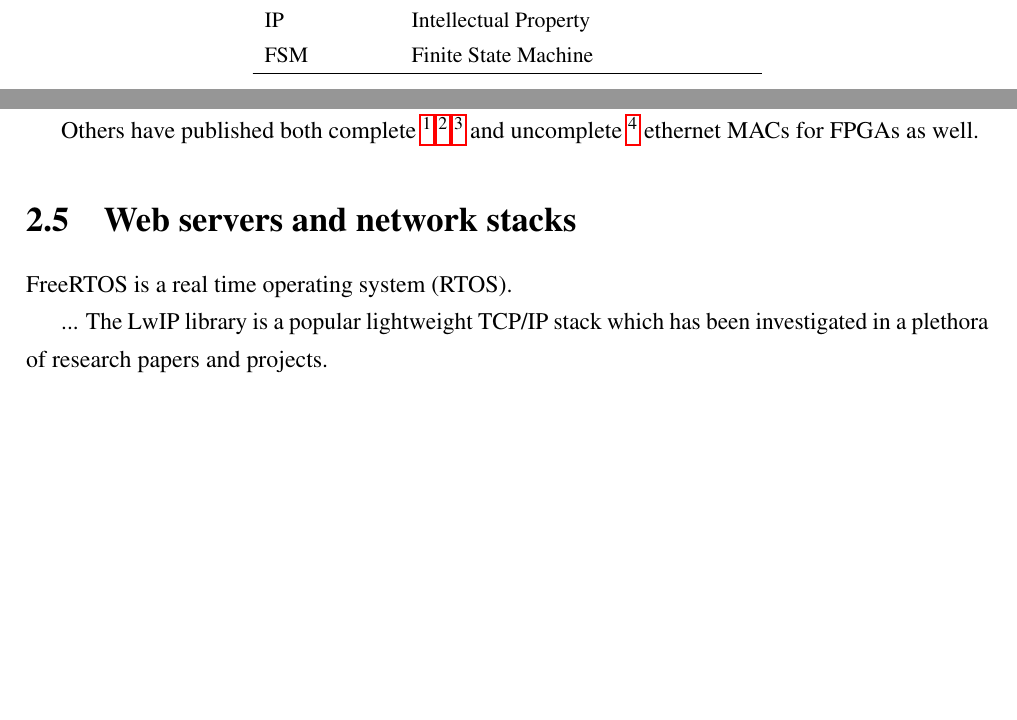
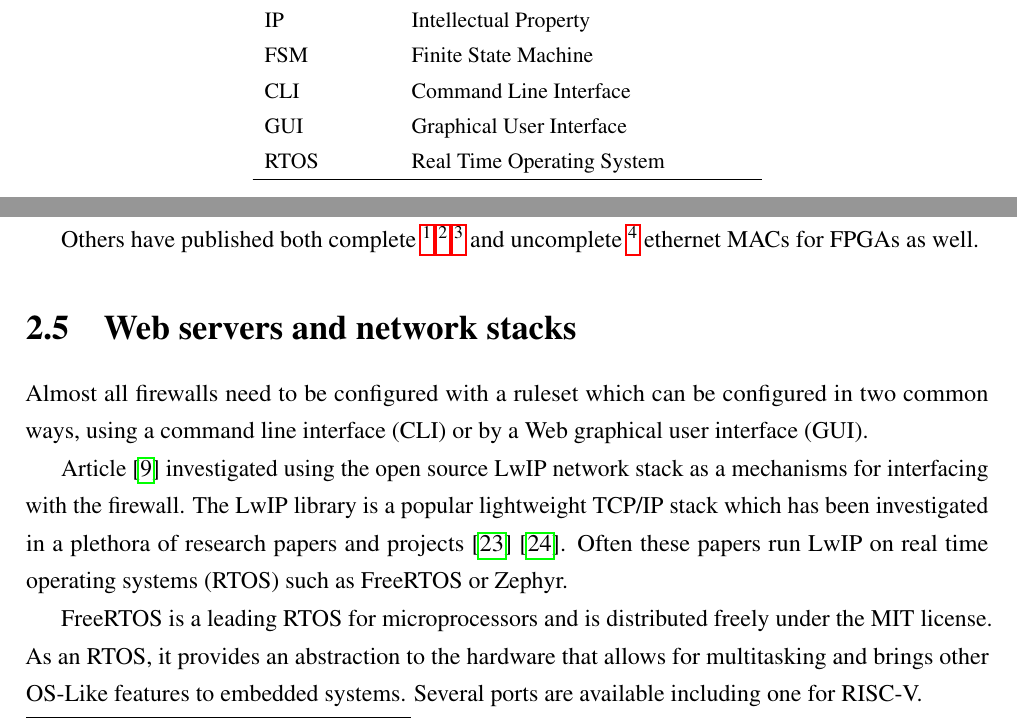
Before and after one commit to matty0005/thesis, a LaTeX thesis (project_proposal/thesis_proposal_matthew_gilpin_45801600.tex, which reads project_proposal/Chapter2/Chapter2.tex, project_proposal/PreliminaryAndBackPages/Preliminary.tex): two parts of pages 2 and 8 of 14 before the commit and two parts of pages 2 and 8 of 15 after it, joined at a grey line, cut so that both start at the same text, the shorter picture padded with empty space. Compiled offline with pdfLaTeX.

Commit message:
Added info on freertos

```diff
--- a/project_proposal/Chapter2/Chapter2.tex
+++ b/project_proposal/Chapter2/Chapter2.tex
@@ -105,6 +105,12 @@ Others have published both complete \footnote[1]{See: https://github.com/yol/eth
 
 \section{Web servers and network stacks}
 
-FreeRTOS is a real time operating system (RTOS).
+Almost all firewalls need to be configured with a ruleset which can be configured in two common ways, using a command line interface (CLI)
+or by a Web graphical user interface (GUI).
 
-... The LwIP library is a popular lightweight TCP/IP stack which has been investigated in a plethora of research papers and projects.
+Article \cite{LwIPFPGAFirewall} investigated using the open source LwIP network stack as a mechanisms for interfacing with the firewall. The LwIP library is a
+popular lightweight TCP/IP stack which has been investigated in a plethora of research papers and projects \cite{ImprovemntOptimLWIP} \cite{OptimCortexLwIP}.
+Often these papers run LwIP on real time operating systems (RTOS) such as FreeRTOS or Zephyr.
+
+FreeRTOS is a leading RTOS for microprocessors and is distributed freely under the MIT license. As an RTOS, it provides an abstraction to the hardware that allows
+for multitasking and brings other OS-Like features to embedded systems. Several ports are available including one for RISC-V.
--- a/project_proposal/PreliminaryAndBackPages/Preliminary.tex
+++ b/project_proposal/PreliminaryAndBackPages/Preliminary.tex
@@ -31,6 +31,9 @@
 	TRL				& Technology Readiness Level \\
 	IP				& Intellectual Property \\
 	FSM				& Finite State Machine \\
+	CLI				& Command Line Interface \\
+	GUI				& Graphical User Interface \\
+	RTOS			& Real Time Operating System \\
 	\hline
 	\end{longtable}
 \end{center}
```
Also changed, not shown: project_proposal/thesis_proposal_matthew_gilpin_45801600.pdf, project_proposal/Chapter2/Chapter2.tex (8 more changed lines).
